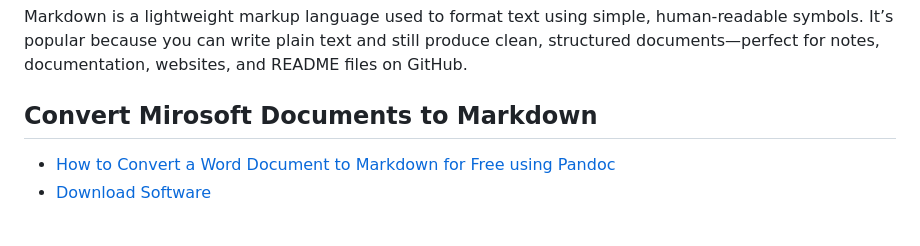
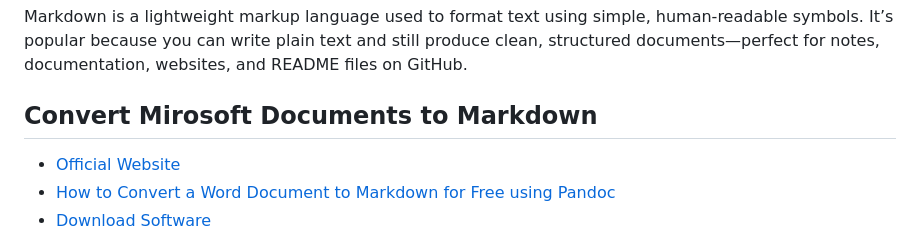
Before and after one commit to rubyredstatesblues/GetStarted, a Markdown page: README.md, the part around the change. Rendered like a GitHub page.

```diff
--- a/README.md
+++ b/README.md
@@ -39,6 +39,7 @@ Markdown is a lightweight markup language used to format text using simple, huma
 
 ## Convert Mirosoft Documents to Markdown
 
+* [Official Website](https://pandoc.org/)
 * [How to Convert a Word Document to Markdown for Free using Pandoc](https://www.youtube.com/watch?v=HPSK7q13-40)
 * [Download Software](https://github.com/jgm/pandoc)
 
```
